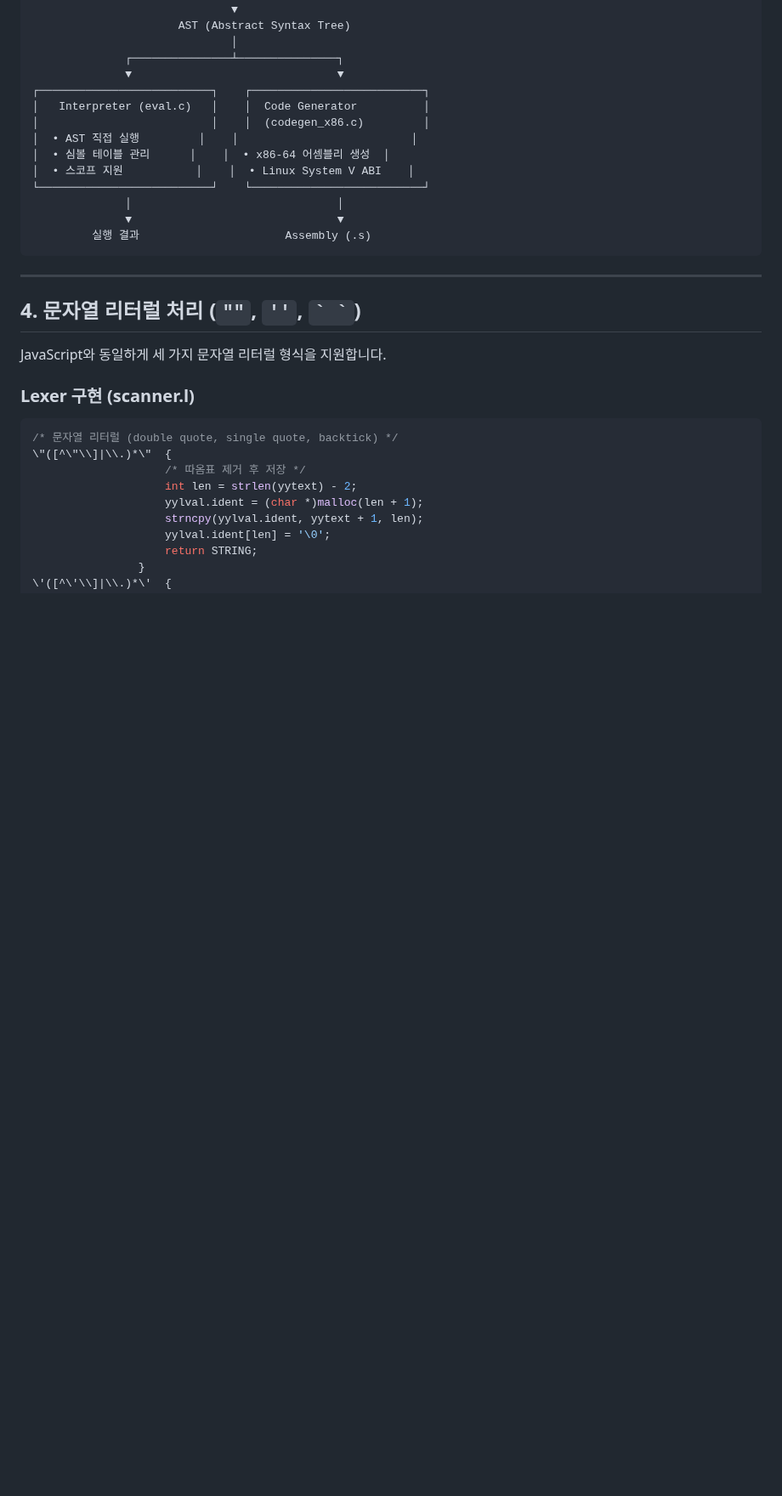
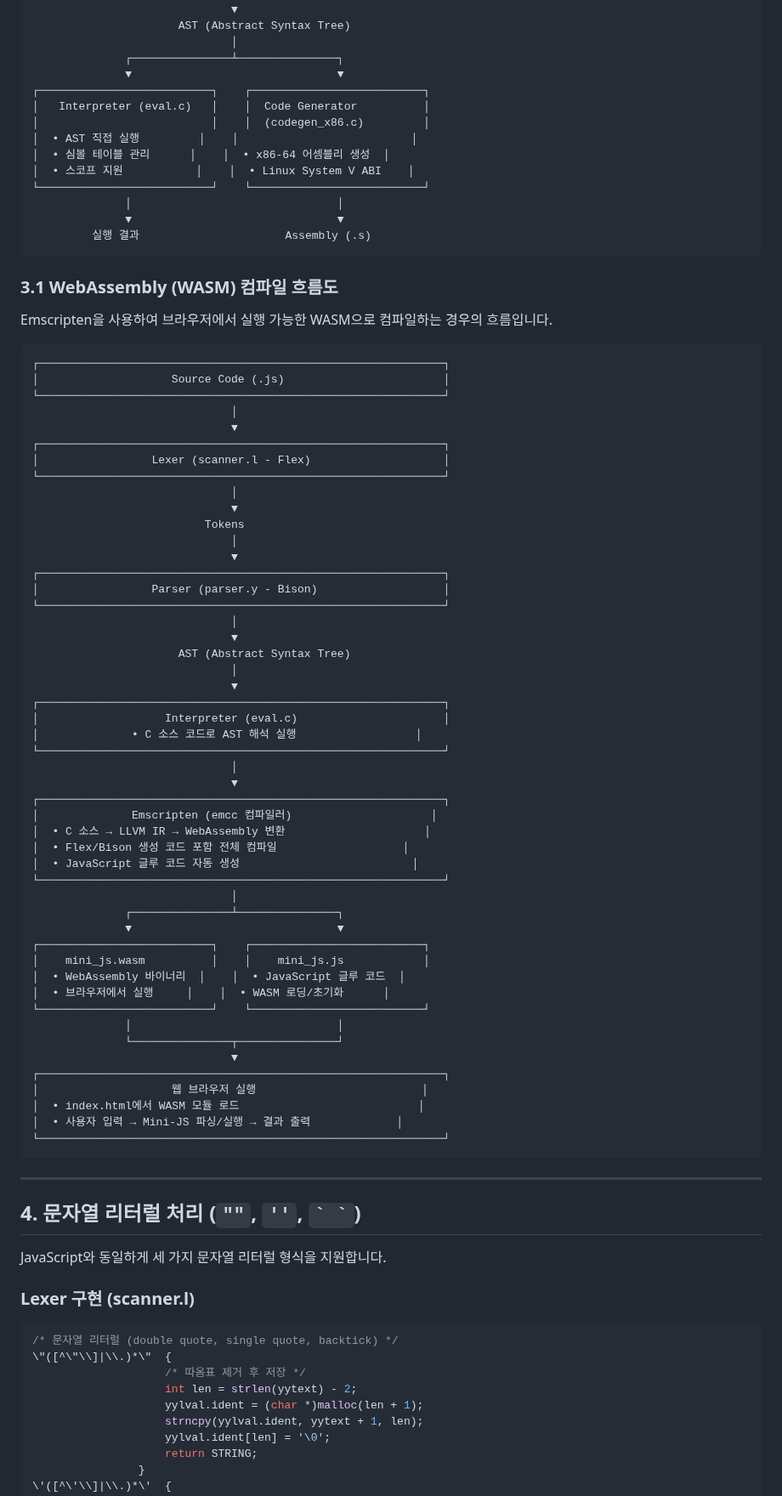
Before and after one commit to Turtle-Hwan/compiler-assignment, a Markdown page: README.md, the part around the change. Shown at 85% size. Drawn GitHub-style; blank space fills up the shorter version.

Commit message:
docs: add WebAssembly compilation flow diagram to README.md

````diff
--- a/README.md
+++ b/README.md
@@ -179,6 +179,62 @@ arg_list      ::= expr (',' expr)*
               │                               │
               ▼                               ▼
          실행 결과                      Assembly (.s)
+```
+
+### 3.1 WebAssembly (WASM) 컴파일 흐름도
+
+Emscripten을 사용하여 브라우저에서 실행 가능한 WASM으로 컴파일하는 경우의 흐름입니다.
+
+```
+┌─────────────────────────────────────────────────────────────┐
+│                    Source Code (.js)                        │
+└─────────────────────────────────────────────────────────────┘
+                              │
+                              ▼
+┌─────────────────────────────────────────────────────────────┐
+│                 Lexer (scanner.l - Flex)                    │
+└─────────────────────────────────────────────────────────────┘
+                              │
+                              ▼
+                          Tokens
+                              │
+                              ▼
+┌─────────────────────────────────────────────────────────────┐
+│                 Parser (parser.y - Bison)                   │
+└─────────────────────────────────────────────────────────────┘
+                              │
+                              ▼
+                      AST (Abstract Syntax Tree)
+                              │
+                              ▼
+┌─────────────────────────────────────────────────────────────┐
+│                   Interpreter (eval.c)                      │
+│              • C 소스 코드로 AST 해석 실행                  │
+└─────────────────────────────────────────────────────────────┘
+                              │
+                              ▼
+┌─────────────────────────────────────────────────────────────┐
+│              Emscripten (emcc 컴파일러)                     │
+│  • C 소스 → LLVM IR → WebAssembly 변환                     │
+│  • Flex/Bison 생성 코드 포함 전체 컴파일                   │
+│  • JavaScript 글루 코드 자동 생성                          │
+└─────────────────────────────────────────────────────────────┘
+                              │
+              ┌───────────────┴───────────────┐
+              ▼                               ▼
+┌──────────────────────────┐    ┌──────────────────────────┐
+│    mini_js.wasm          │    │    mini_js.js            │
+│  • WebAssembly 바이너리  │    │  • JavaScript 글루 코드  │
+│  • 브라우저에서 실행     │    │  • WASM 로딩/초기화      │
+└──────────────────────────┘    └──────────────────────────┘
+              │                               │
+              └───────────────┬───────────────┘
+                              ▼
+┌─────────────────────────────────────────────────────────────┐
+│                    웹 브라우저 실행                         │
+│  • index.html에서 WASM 모듈 로드                           │
+│  • 사용자 입력 → Mini-JS 파싱/실행 → 결과 출력             │
+└─────────────────────────────────────────────────────────────┘
 ```
 
 ---
````
